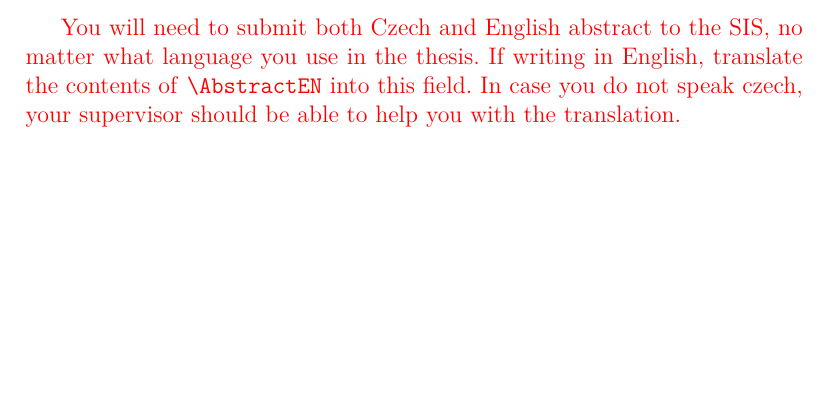
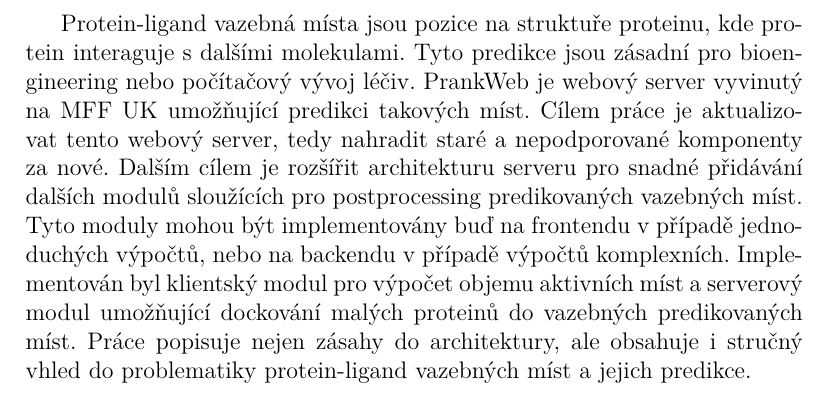
Before and after one commit to luk27official/bachelor-thesis, a LaTeX document (abstract-cz.tex, which reads metadata.tex): part of the page, cut at the place of the change, the shorter picture padded with empty space. Compiled offline with pdfLaTeX.

Commit message:
abstract

```diff
--- a/metadata.tex
+++ b/metadata.tex
@@ -61,7 +61,7 @@
 }
 
 \def\AbstractCS{%
-\xxx{You will need to submit both Czech and English abstract to the SIS, no matter what language you use in the thesis. If writing in English, translate the contents of \texttt{\textbackslash{}AbstractEN} into this field. In case you do not speak czech, your supervisor should be able to help you with the translation.}
+Protein-ligand vazebná místa jsou pozice na struktuře proteinu, kde protein interaguje s dalšími molekulami. Tyto predikce jsou zásadní pro bioengineering nebo počítačový vývoj léčiv. PrankWeb je webový server vyvinutý na MFF UK umožňující predikci takových míst. Cílem práce je aktualizovat tento webový server, tedy nahradit staré a nepodporované komponenty za nové. Dalším cílem je rozšířit architekturu serveru pro snadné přidávání dalších modulů sloužících pro postprocessing predikovaných vazebných míst. Tyto moduly mohou být implementovány buď na frontendu v případě jednoduchých výpočtů, nebo na backendu v případě výpočtů komplexních. Implementován byl klientský modul pro výpočet objemu aktivních míst a serverový modul umožňující dockování malých proteinů do vazebných predikovaných míst. Práce popisuje nejen zásahy do architektury, ale obsahuje i stručný vhled do problematiky protein-ligand vazebných míst a jejich predikce.
 }
 
 % 3 to 5 keywords (recommended), each enclosed in curly braces.
```
